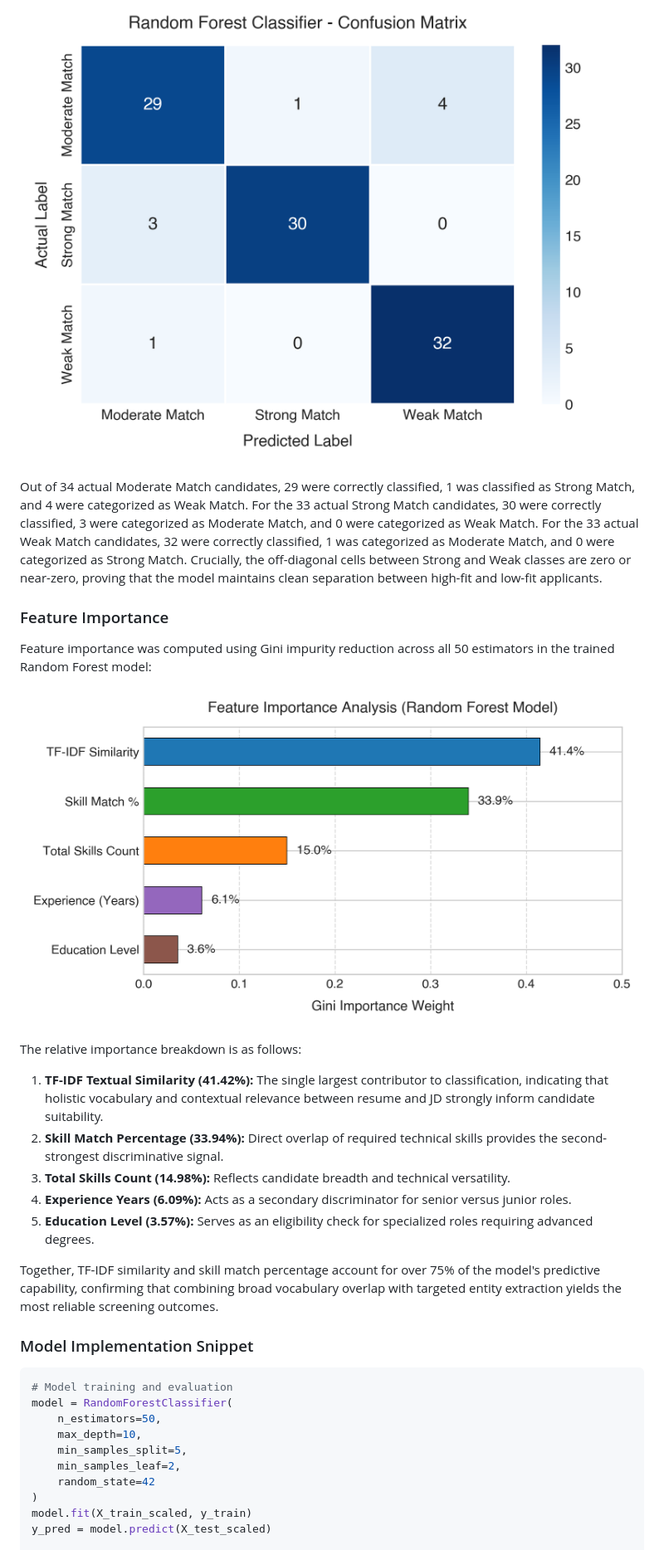
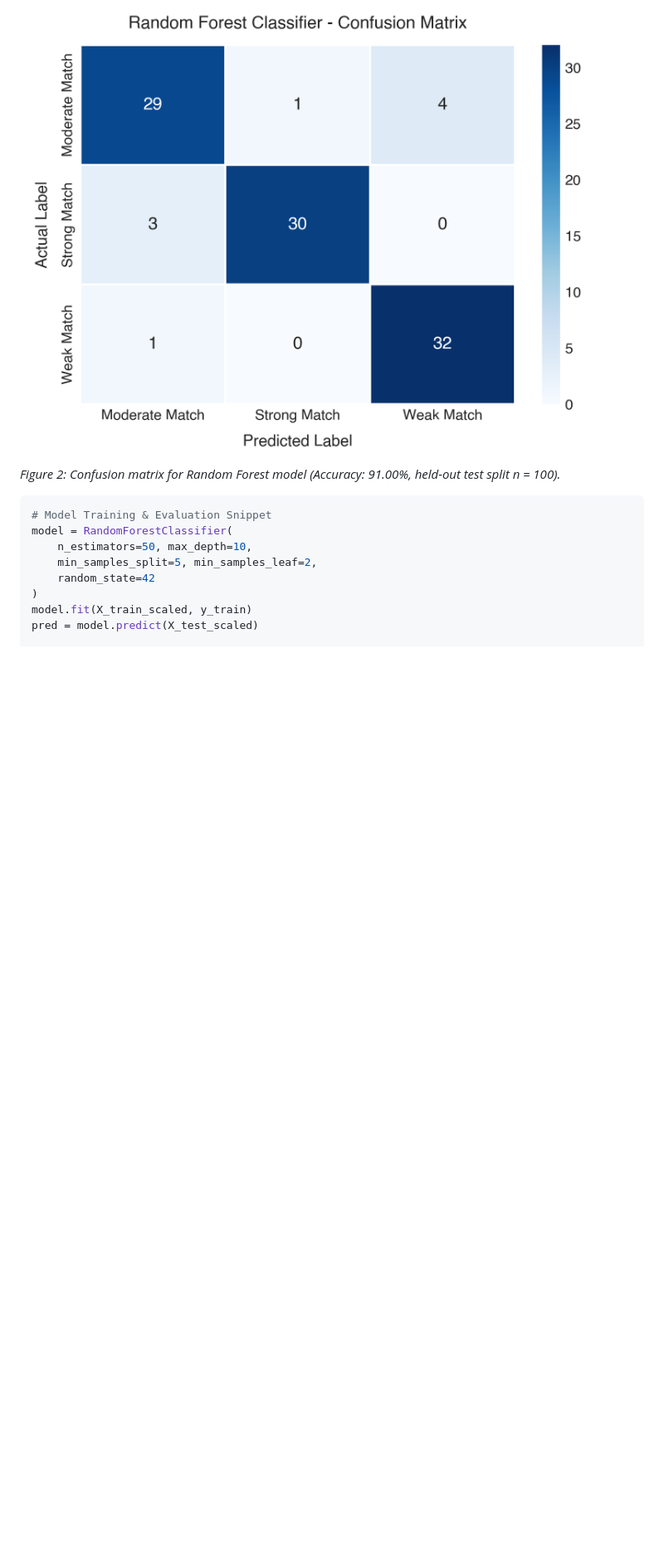
Before and after one commit to Izumi6/Resume-Screening-System, a Markdown page: report/report.md, the part around one of its changes. Shown at 83% size. Rendered like a GitHub page; blank space fills up the shorter version.

````diff
--- a/report/report.md
+++ b/report/report.md
@@ -62,34 +48,14 @@ The confusion matrix for the Random Forest model on the 100 held-out test sample
 
 ![Confusion Matrix](figures/confusion_matrix.png)
-
-Out of 34 actual Moderate Match candidates, 29 were correctly classified, 1 was classified as Strong Match, and 4 were categorized as Weak Match. For the 33 actual Strong Match candidates, 30 were correctly classified, 3 were categorized as Moderate Match, and 0 were categorized as Weak Match. For the 33 actual Weak Match candidates, 32 were correctly classified, 1 was categorized as Moderate Match, and 0 were categorized as Strong Match. Crucially, the off-diagonal cells between Strong and Weak classes are zero or near-zero, proving that the model maintains clean separation between high-fit and low-fit applicants.
-
-### Feature Importance
-
-Feature importance was computed using Gini impurity reduction across all 50 estimators in the trained Random Forest model:
-
-![Feature Importance](figures/feature_importance.png)
-
-The relative importance breakdown is as follows:
-1. **TF-IDF Textual Similarity (41.42%):** The single largest contributor to classification, indicating that holistic vocabulary and contextual relevance between resume and JD strongly inform candidate suitability.
-2. **Skill Match Percentage (33.94%):** Direct overlap of required technical skills provides the second-strongest discriminative signal.
-3. **Total Skills Count (14.98%):** Reflects candidate breadth and technical versatility.
-4. **Experience Years (6.09%):** Acts as a secondary discriminator for senior versus junior roles.
-5. **Education Level (3.57%):** Serves as an eligibility check for specialized roles requiring advanced degrees.
-
-Together, TF-IDF similarity and skill match percentage account for over 75% of the model's predictive capability, confirming that combining broad vocabulary overlap with targeted entity extraction yields the most reliable screening outcomes.
-
-### Model Implementation Snippet
+*Figure 2: Confusion matrix for Random Forest model (Accuracy: 91.00%, held-out test split n = 100).*
 
 ```python
-# Model training and evaluation
+# Model Training & Evaluation Snippet
 model = RandomForestClassifier(
-    n_estimators=50,
-    max_depth=10,
-    min_samples_split=5,
-    min_samples_leaf=2,
+    n_estimators=50, max_depth=10,
+    min_samples_split=5, min_samples_leaf=2,
     random_state=42
 )
 model.fit(X_train_scaled, y_train)
-y_pred = model.predict(X_test_scaled)
+pred = model.predict(X_test_scaled)
 
````
Also changed, not shown: other parts of report/report.md (+25 -45 lines), report/figures/analytics_dashboard_clean.png (added), report/page_1.png, report/page_2.png, 2 other files.
